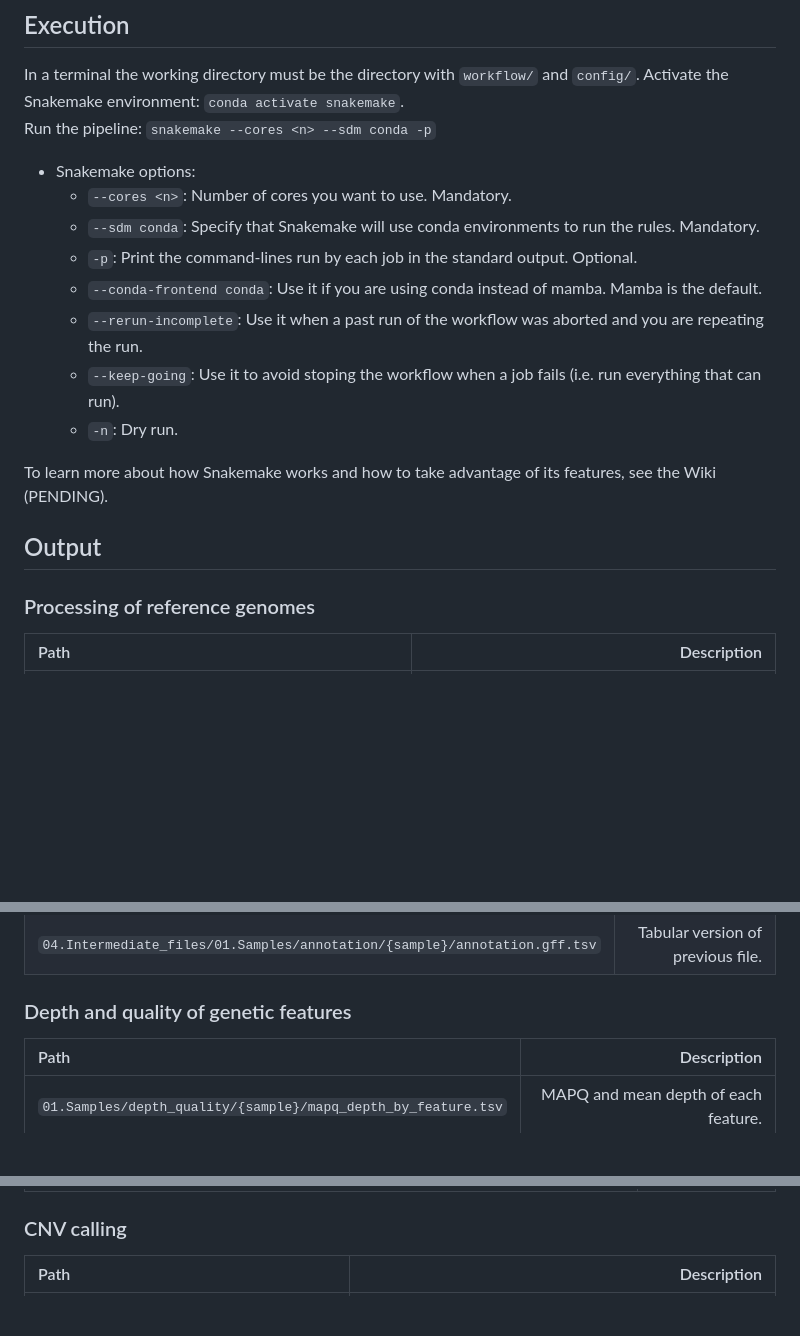
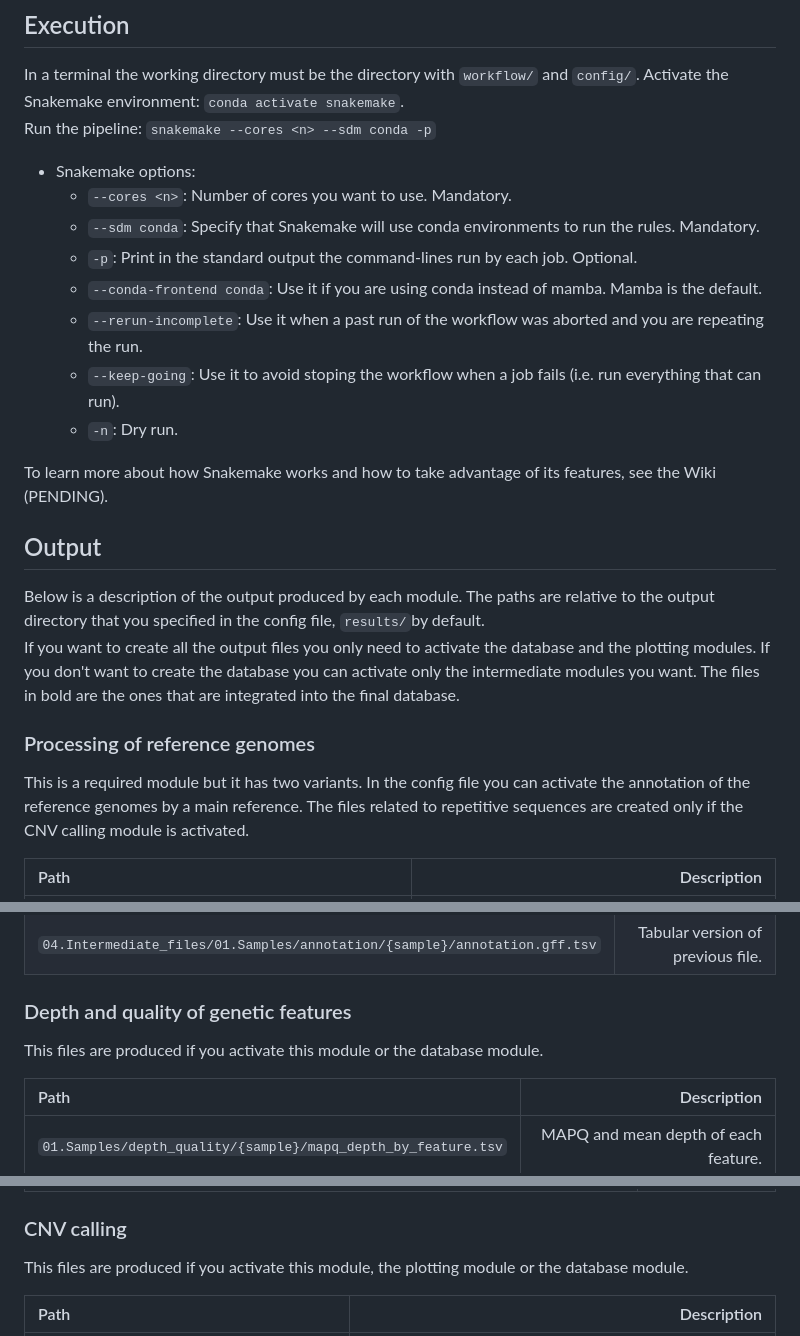
Before and after one commit to magwenelab/WeavePop, a Markdown page: README.md, 3 parts joined by grey strips. GitHub-like rendering; folded sections open; blank space fills up the shorter version.

```diff
--- a/README.md
+++ b/README.md
@@ -113,7 +121,7 @@ Run the pipeline: `snakemake --cores <n> --sdm conda -p`
   * Snakemake options:
     * `--cores <n>`: Number of cores you want to use. Mandatory.
     * `--sdm conda`: Specify that Snakemake will use conda environments to run the rules. Mandatory.
-    * `-p`: Print the command-lines run by each job in the standard output. Optional.
+    * `-p`: Print in the standard output the command-lines run by each job. Optional.
     * `--conda-frontend conda`: Use it if you are using conda instead of mamba. Mamba is the default.
     * `--rerun-incomplete`: Use it when a past run of the workflow was aborted and you are repeating the run.
     * `--keep-going`: Use it to avoid stoping the workflow when a job fails (i.e. run everything that can run).
@@ -121,10 +129,17 @@ Run the pipeline: `snakemake --cores <n> --sdm conda -p`
 
 To learn more about how Snakemake works and how to take advantage of its features, see the Wiki (PENDING).
 
-
 ## Output
 
+Below is a description of the output produced by each module. The paths are relative to the output directory that you specified in the config file, `results/`by default.
+If you want to create all the output files you only need to activate the database and the plotting modules. If you don't want to create the database you can activate only the intermediate modules you want.
+The files in bold are the ones that are integrated into the final database.
+
+
 ### Processing of reference genomes
+
+This is a required module but it has two variants. In the config file you can activate the annotation of the reference genomes by a main reference.
+The files related to repetitive sequences are created only if the CNV calling module is activated.
 
 | Path | Description |
 | :---------------- | ----: |
@@ -238,6 +256,8 @@ To learn more about how Snakemake works and how to take advantage of its feature
 
 ### Depth and quality of genetic features
 
+This files are produced if you activate this module or the database module.
+
 | Path | Description |
 | :---------------- | ----: |
 | `01.Samples/depth_quality/{sample}/mapq_depth_by_feature.tsv` | MAPQ and mean depth of each feature. |
@@ -258,6 +278,8 @@ To learn more about how Snakemake works and how to take advantage of its feature
 
 ### CNV calling
 
+This files are produced if you activate this module, the plotting module or the database module.
+
 | Path | Description |
 | :---------------- | ----: |
 | `01.Samples/cnv/{sample}/cnv_calls.tsv` | Table of deleted and duplicated regions in each sample and their overlap with repetitive sequences. Positions are 1-Based.|
```
Also changed, not shown: other parts of README.md (+24 -7 lines), db_schema.png (added).
